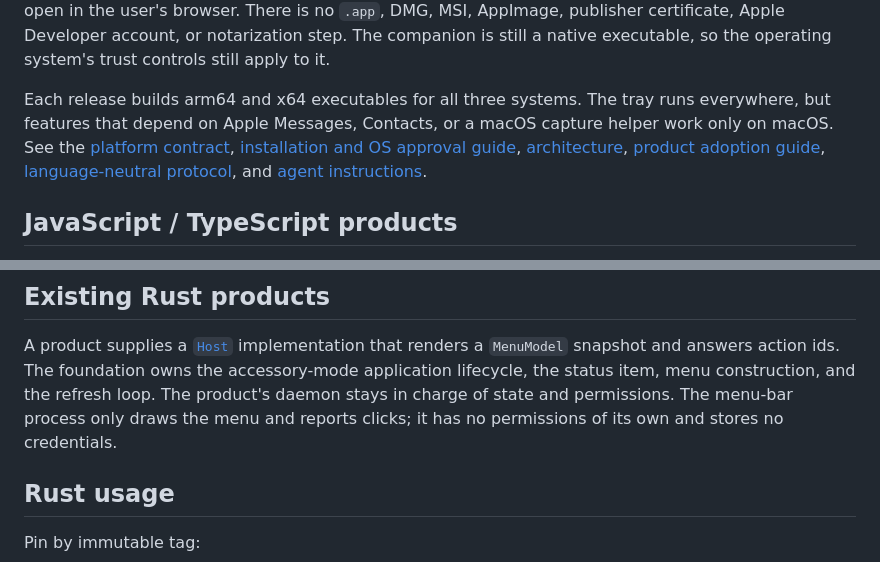
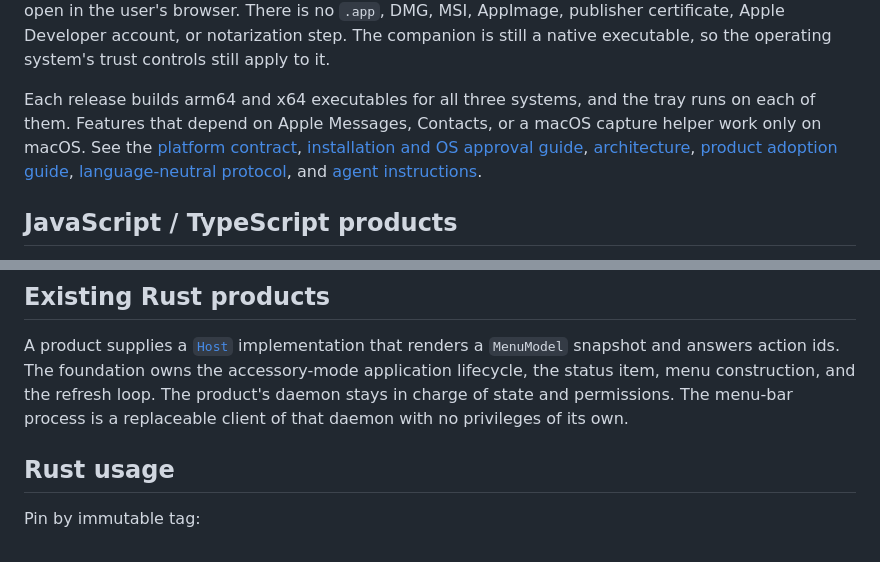
Before and after one commit to hraness/desktop-foundation, a Markdown page: README.md, 2 parts joined by grey strips. GitHub-like rendering.

Commit message:
Drop two absolute claims from the README lead and Rust host paragraph
The menu-bar process is described as a replaceable client of the product daemon with no privileges of its own, matching the host contract where started(app) spawns sidecars and manages state. "Runs everywhere" becomes the three systems releases build for.

Co-Authored-By: Claude Opus 5.5 (1M context) <noreply@anthropic.com>

```diff
--- a/README.md
+++ b/README.md
@@ -12,10 +12,10 @@ certificate, Apple Developer account, or notarization step. The companion is
 still a native executable, so the operating system's trust controls still
 apply to it.
 
-Each release builds arm64 and x64 executables for all three systems. The tray
-runs everywhere, but features that depend on Apple Messages, Contacts, or a
-macOS capture helper work only on macOS. See
-the [platform contract](docs/platforms.md), [installation and OS approval
+Each release builds arm64 and x64 executables for all three systems, and the
+tray runs on each of them. Features that depend on Apple Messages, Contacts,
+or a macOS capture helper work only on macOS. See the [platform
+contract](docs/platforms.md), [installation and OS approval
 guide](docs/installation.md), [architecture](docs/architecture.md),
 [product adoption guide](docs/adoption.md), [language-neutral protocol](docs/protocol.md),
 and [agent instructions](skills/companion/SKILL.md).
@@ -93,8 +93,8 @@ A product supplies a [`Host`](src/lib.rs) implementation that renders a
 `MenuModel` snapshot and answers action ids. The foundation owns the
 accessory-mode application lifecycle, the status item, menu construction,
 and the refresh loop. The product's daemon stays in charge of state and
-permissions. The menu-bar process only draws the menu and reports clicks; it
-has no permissions of its own and stores no credentials.
+permissions. The menu-bar process is a replaceable client of that daemon with
+no privileges of its own.
 
 ## Rust usage
 
```
